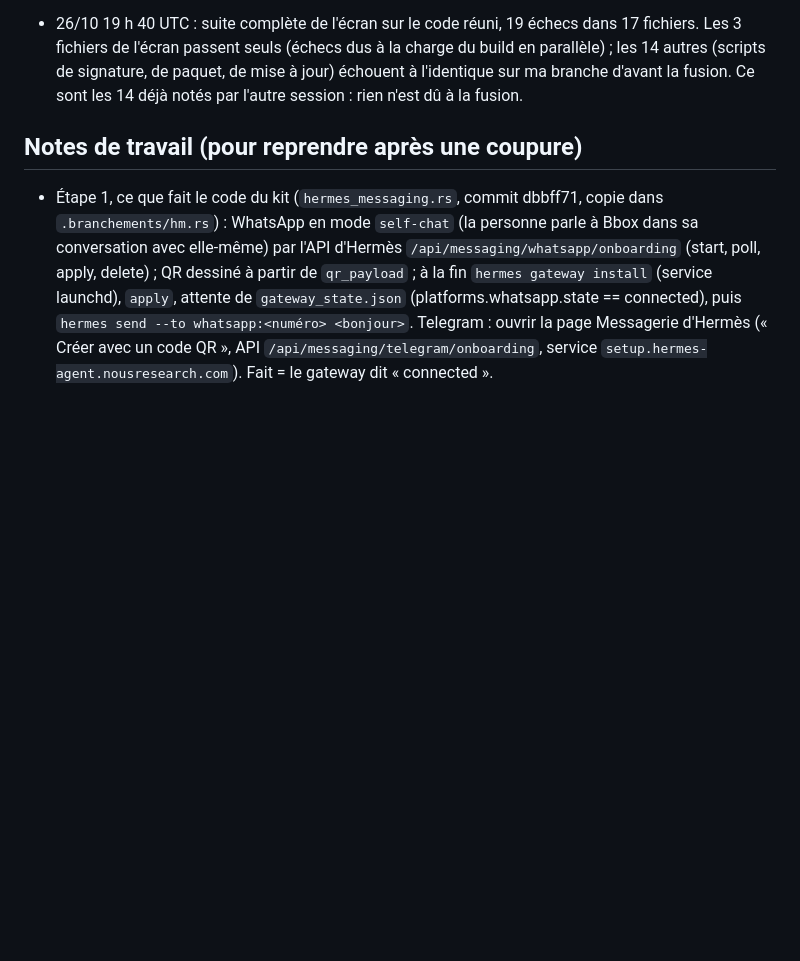
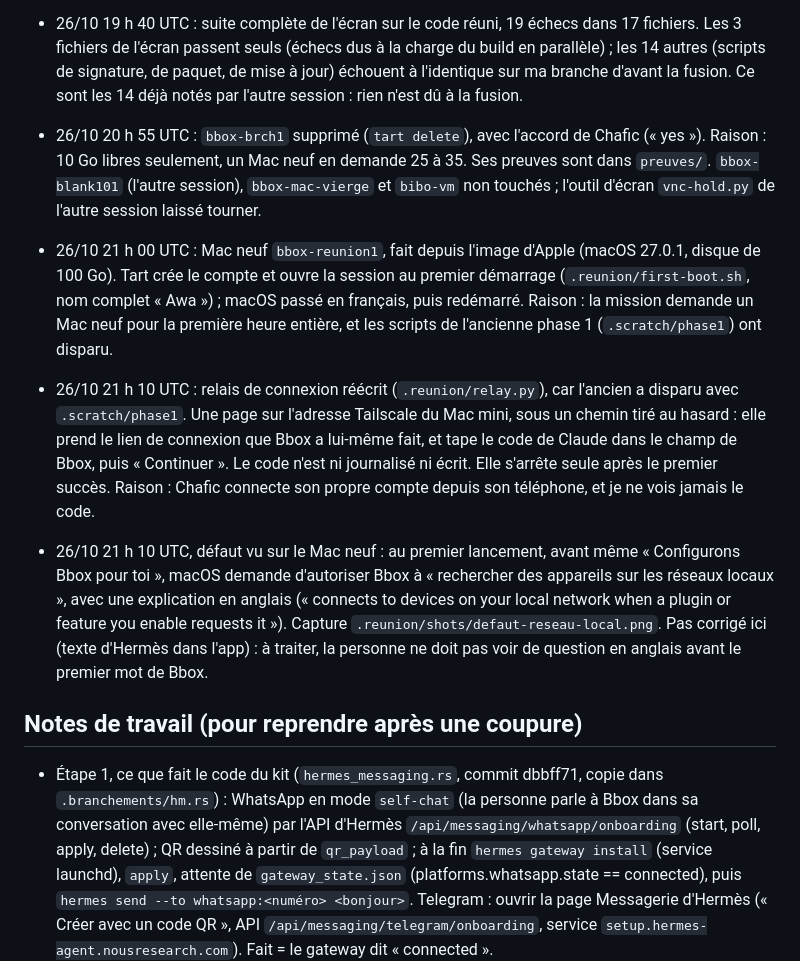
Before and after one commit to BrainInBox/brain-in-a-box, a Markdown page: REPRISE-branchements.md, the part around the change. Rendered like a GitHub page; blank space fills up the shorter version.

Commit message:
Branchements: Mac neuf bbox-reunion1, relais de connexion, défaut du réseau local

```diff
--- a/REPRISE-branchements.md
+++ b/REPRISE-branchements.md
@@ -58,6 +58,11 @@ Mission : `~/brain-in-a-box-worktrees/MISSION-branchements.md`
 - 26/10 19 h 35 UTC : retiré un fichier temporaire de 6 Go (`.tempmu4my…dmg`), laissé par la fabrication arrêtée de `195e713`, puis l'image disque et le zip de `137f7f6` (3 Go, déjà installé sur `bbox-brch1`, refabricables). Raison : le Mac mini est descendu à 3,8 Go libres pendant la fabrication de `bbb6bb2`, et le Hermès de tous les jours de Chafic tourne dessus. Rien d'autre supprimé ; aucun Mac de test touché.
 - 26/10 19 h 40 UTC : suite complète de l'écran sur le code réuni, 19 échecs dans 17 fichiers. Les 3 fichiers de l'écran passent seuls (échecs dus à la charge du build en parallèle) ; les 14 autres (scripts de signature, de paquet, de mise à jour) échouent à l'identique sur ma branche d'avant la fusion. Ce sont les 14 déjà notés par l'autre session : rien n'est dû à la fusion.
 
+- 26/10 20 h 55 UTC : `bbox-brch1` supprimé (`tart delete`), avec l'accord de Chafic (« yes »). Raison : 10 Go libres seulement, un Mac neuf en demande 25 à 35. Ses preuves sont dans `preuves/`. `bbox-blank101` (l'autre session), `bbox-mac-vierge` et `bibo-vm` non touchés ; l'outil d'écran `vnc-hold.py` de l'autre session laissé tourner.
+- 26/10 21 h 00 UTC : Mac neuf `bbox-reunion1`, fait depuis l'image d'Apple (macOS 27.0.1, disque de 100 Go). Tart crée le compte et ouvre la session au premier démarrage (`.reunion/first-boot.sh`, nom complet « Awa ») ; macOS passé en français, puis redémarré. Raison : la mission demande un Mac neuf pour la première heure entière, et les scripts de l'ancienne phase 1 (`.scratch/phase1`) ont disparu.
+- 26/10 21 h 10 UTC : relais de connexion réécrit (`.reunion/relay.py`), car l'ancien a disparu avec `.scratch/phase1`. Une page sur l'adresse Tailscale du Mac mini, sous un chemin tiré au hasard : elle prend le lien de connexion que Bbox a lui-même fait, et tape le code de Claude dans le champ de Bbox, puis « Continuer ». Le code n'est ni journalisé ni écrit. Elle s'arrête seule après le premier succès. Raison : Chafic connecte son propre compte depuis son téléphone, et je ne vois jamais le code.
+- 26/10 21 h 10 UTC, défaut vu sur le Mac neuf : au premier lancement, avant même « Configurons Bbox pour toi », macOS demande d'autoriser Bbox à « rechercher des appareils sur les réseaux locaux », avec une explication en anglais (« connects to devices on your local network when a plugin or feature you enable requests it »). Capture `.reunion/shots/defaut-reseau-local.png`. Pas corrigé ici (texte d'Hermès dans l'app) : à traiter, la personne ne doit pas voir de question en anglais avant le premier mot de Bbox.
+
 ## Notes de travail (pour reprendre après une coupure)
 
 - Étape 1, ce que fait le code du kit (`hermes_messaging.rs`, commit dbbff71, copie dans `.branchements/hm.rs`) : WhatsApp en mode `self-chat` (la personne parle à Bbox dans sa conversation avec elle-même) par l'API d'Hermès `/api/messaging/whatsapp/onboarding` (start, poll, apply, delete) ; QR dessiné à partir de `qr_payload` ; à la fin `hermes gateway install` (service launchd), `apply`, attente de `gateway_state.json` (platforms.whatsapp.state == connected), puis `hermes send --to whatsapp:<numéro> <bonjour>`. Telegram : ouvrir la page Messagerie d'Hermès (« Créer avec un code QR », API `/api/messaging/telegram/onboarding`, service `setup.hermes-agent.nousresearch.com`). Fait = le gateway dit « connected ».
```
